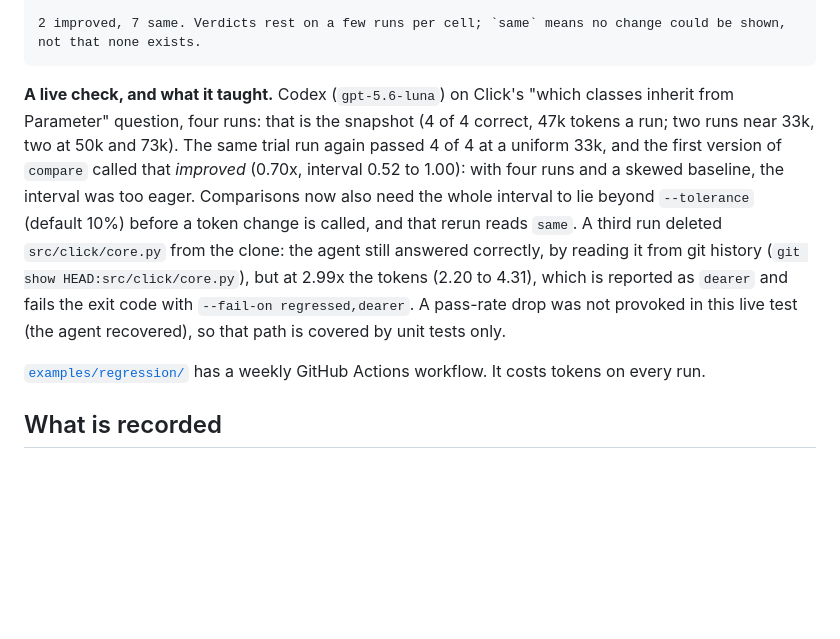
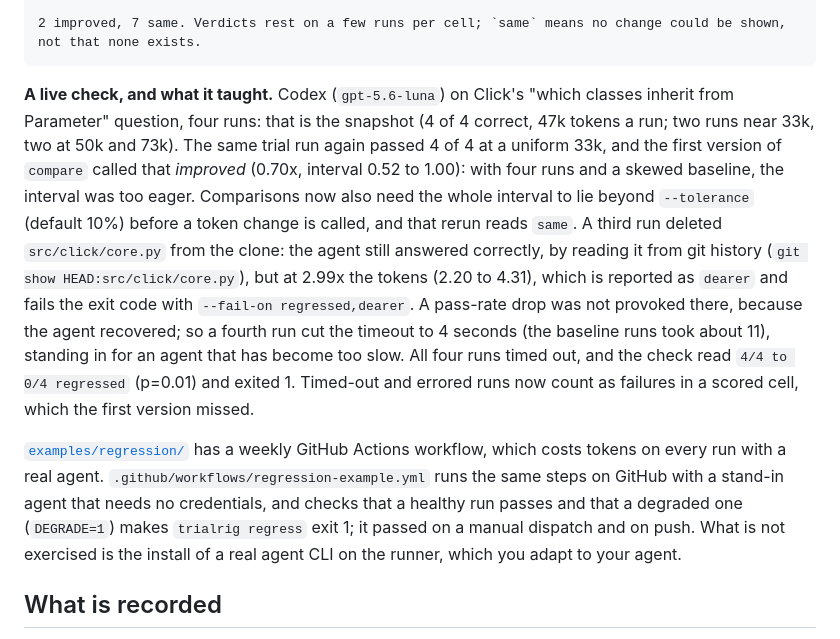
Before and after one commit to meabs/AgentTrialRig, a Markdown page: README.md, the part around the change. Rendered like a GitHub page; blank space fills up the shorter version.

Commit message:
README: record the live pass-rate drop and the stand-in workflow run
Co-Authored-By: Claude Sonnet 5.5 <noreply@anthropic.com>
Claude-Session: https://claude.ai/code/session_01DNXgtAqicBcRa5fQC5bo42

````diff
--- a/README.md
+++ b/README.md
@@ -151,9 +151,9 @@ trialrig compare out --snapshot baseline.json --old-arm plain --new-arm graph
 2 improved, 7 same. Verdicts rest on a few runs per cell; `same` means no change could be shown, not that none exists.
 ```
 
-**A live check, and what it taught.** Codex (`gpt-5.6-luna`) on Click's "which classes inherit from Parameter" question, four runs: that is the snapshot (4 of 4 correct, 47k tokens a run; two runs near 33k, two at 50k and 73k). The same trial run again passed 4 of 4 at a uniform 33k, and the first version of `compare` called that *improved* (0.70x, interval 0.52 to 1.00): with four runs and a skewed baseline, the interval was too eager. Comparisons now also need the whole interval to lie beyond `--tolerance` (default 10%) before a token change is called, and that rerun reads `same`. A third run deleted `src/click/core.py` from the clone: the agent still answered correctly, by reading it from git history (`git show HEAD:src/click/core.py`), but at 2.99x the tokens (2.20 to 4.31), which is reported as `dearer` and fails the exit code with `--fail-on regressed,dearer`. A pass-rate drop was not provoked in this live test (the agent recovered), so that path is covered by unit tests only.
+**A live check, and what it taught.** Codex (`gpt-5.6-luna`) on Click's "which classes inherit from Parameter" question, four runs: that is the snapshot (4 of 4 correct, 47k tokens a run; two runs near 33k, two at 50k and 73k). The same trial run again passed 4 of 4 at a uniform 33k, and the first version of `compare` called that *improved* (0.70x, interval 0.52 to 1.00): with four runs and a skewed baseline, the interval was too eager. Comparisons now also need the whole interval to lie beyond `--tolerance` (default 10%) before a token change is called, and that rerun reads `same`. A third run deleted `src/click/core.py` from the clone: the agent still answered correctly, by reading it from git history (`git show HEAD:src/click/core.py`), but at 2.99x the tokens (2.20 to 4.31), which is reported as `dearer` and fails the exit code with `--fail-on regressed,dearer`. A pass-rate drop was not provoked there, because the agent recovered; so a fourth run cut the timeout to 4 seconds (the baseline runs took about 11), standing in for an agent that has become too slow. All four runs timed out, and the check read `4/4 to 0/4 regressed` (p=0.01) and exited 1. Timed-out and errored runs now count as failures in a scored cell, which the first version missed.
 
-[`examples/regression/`](examples/regression/) has a weekly GitHub Actions workflow. It costs tokens on every run.
+[`examples/regression/`](examples/regression/) has a weekly GitHub Actions workflow, which costs tokens on every run with a real agent. `.github/workflows/regression-example.yml` runs the same steps on GitHub with a stand-in agent that needs no credentials, and checks that a healthy run passes and that a degraded one (`DEGRADE=1`) makes `trialrig regress` exit 1; it passed on a manual dispatch and on push. What is not exercised is the install of a real agent CLI on the runner, which you adapt to your agent.
 
 ## What is recorded
 
````
